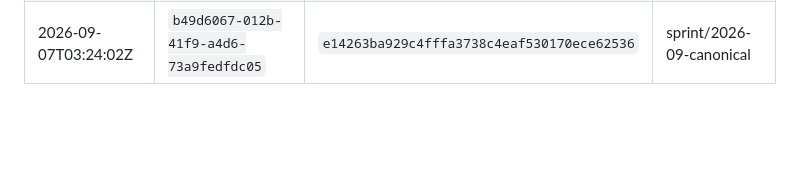
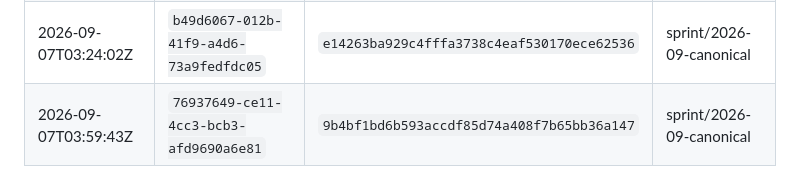
Before and after one commit to DCSAITechnologies/dcs-games-backend, a Markdown page: reports/DEPLOYMENTS.md, the part around the change. GitHub-like rendering; blank space fills up the shorter version.

Commit message:
reports: deployment ledger closed
Co-Authored-By: Claude Opus 5 (1M context) <noreply@anthropic.com>
Claude-Session: https://claude.ai/code/session_017kYE2MDmiJNdPB6SKBLzEQ

```diff
--- a/reports/DEPLOYMENTS.md
+++ b/reports/DEPLOYMENTS.md
@@ -29,3 +29,4 @@ live service actually reports the deployment id it just created.
 | 2026-09-07T02:50:13Z | `41ff8b0e-57ab-472f-8a41-e38c91f600d2` | `7564a14c70d173ddc716bb2db41b99c484f70655` | sprint/2026-09-canonical |
 | 2026-09-07T03:05:34Z | `5d0e1340-f464-496e-a1b2-ee0212f6cb34` | `aaeb133bb217832d4d28063a4f58686e90faec2c` | sprint/2026-09-canonical |
 | 2026-09-07T03:24:02Z | `b49d6067-012b-41f9-a4d6-73a9fedfdc05` | `e14263ba929c4fffa3738c4eaf530170ece62536` | sprint/2026-09-canonical |
+| 2026-09-07T03:59:43Z | `76937649-ce11-4cc3-bcb3-afd9690a6e81` | `9b4bf1bd6b593accdf85d74a408f7b65bb36a147` | sprint/2026-09-canonical |
```
